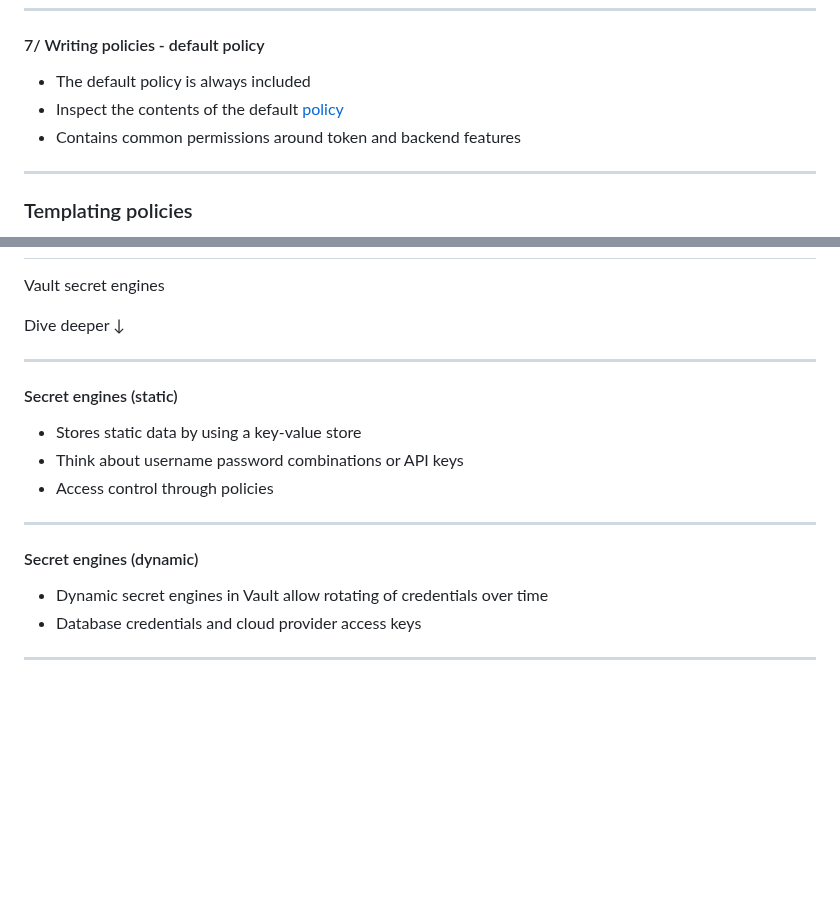
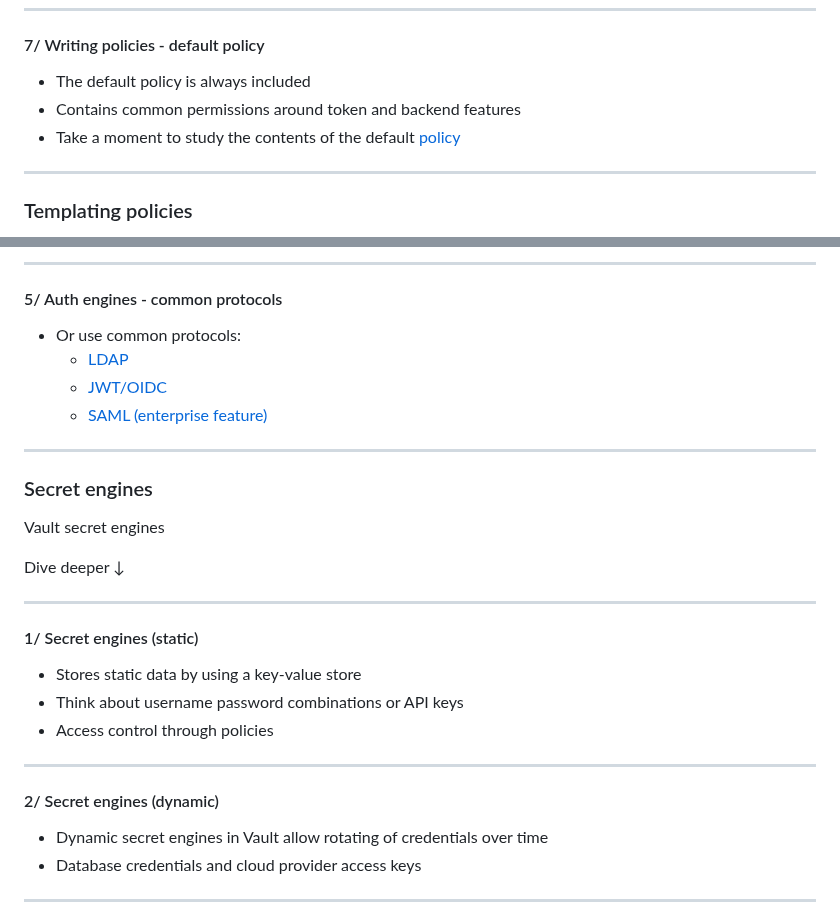
Before and after one commit to adfinis/success-packages, a Markdown page: hashicorp-vault-administration.md, 2 parts joined by grey strips. Drawn GitHub-style; blank space fills up the shorter version.

```diff
--- a/hashicorp-vault-administration.md
+++ b/hashicorp-vault-administration.md
@@ -257,8 +257,8 @@ path "*" {
 #### 7/ Writing policies - default policy
 
 - The default policy is always included
-- Inspect the contents of the default [policy](http://127.0.0.1:8200/ui/vault/policy/acl/default)
 - Contains common permissions around token and backend features
+- Take a moment to study the contents of the default [policy](http://127.0.0.1:8200/ui/vault/policy/acl/default)
 
 ---
 
@@ -341,3 +365,15 @@ Dive deeper ↓
+----
+
+#### 5/ Auth engines - common protocols
+
+- Or use common protocols:
+  - [LDAP](https://developer.hashicorp.com/vault/docs/auth/ldap)
+  - [JWT/OIDC](https://developer.hashicorp.com/vault/docs/auth/jwt)
+  - [SAML (enterprise feature)](https://developer.hashicorp.com/vault/docs/auth/saml)
+
+---
+
+### Secret engines
 
 Vault secret engines
 
@@ -345,7 +381,7 @@ Dive deeper ↓
 
 ----
 
-#### Secret engines (static)
+#### 1/ Secret engines (static)
 
 - Stores static data by using a key-value store
 - Think about username password combinations or API keys
@@ -353,7 +389,7 @@ Dive deeper ↓
 
 ----
 
-#### Secret engines (dynamic)
+#### 2/ Secret engines (dynamic)
 
 - Dynamic secret engines in Vault allow rotating of credentials over time
 - Database credentials and cloud provider access keys
```
Also changed, not shown: other parts of hashicorp-vault-administration.md (+38 -14 lines).
